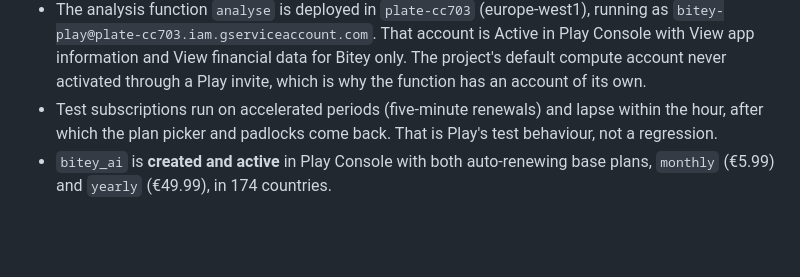
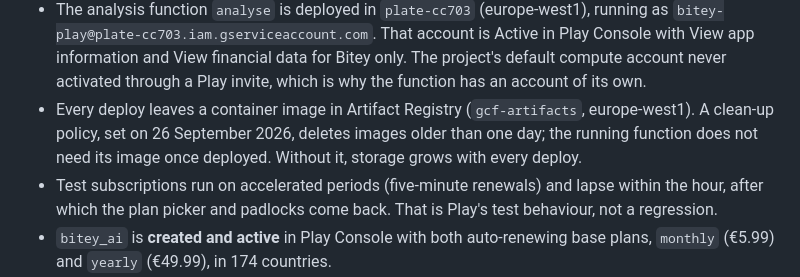
Before and after one commit to zandaulion/bitey, a Markdown page: store/MANUAL_RELEASE_GUIDE.md, the part around the change. Drawn GitHub-style; blank space fills up the shorter version.

Commit message:
docs(store): record the container image clean-up policy
Every deploy of the analysis function left its container image in
Artifact Registry, so storage grew with each one. gcf-artifacts in
europe-west1 now deletes images older than a day; the running function
does not need its image once deployed, and a probe after setting the
policy answered as before.

Co-Authored-By: Claude Opus 5.5 <noreply@anthropic.com>

```diff
--- a/store/MANUAL_RELEASE_GUIDE.md
+++ b/store/MANUAL_RELEASE_GUIDE.md
@@ -32,6 +32,10 @@ go into GitHub.
   Active in Play Console with View app information and View financial data for
   Bitey only. The project's default compute account never activated through a
   Play invite, which is why the function has an account of its own.
+- Every deploy leaves a container image in Artifact Registry
+  (`gcf-artifacts`, europe-west1). A clean-up policy, set on 26 September 2026,
+  deletes images older than one day; the running function does not need its
+  image once deployed. Without it, storage grows with every deploy.
 - Test subscriptions run on accelerated periods (five-minute renewals) and
   lapse within the hour, after which the plan picker and padlocks come back.
   That is Play's test behaviour, not a regression.
```
